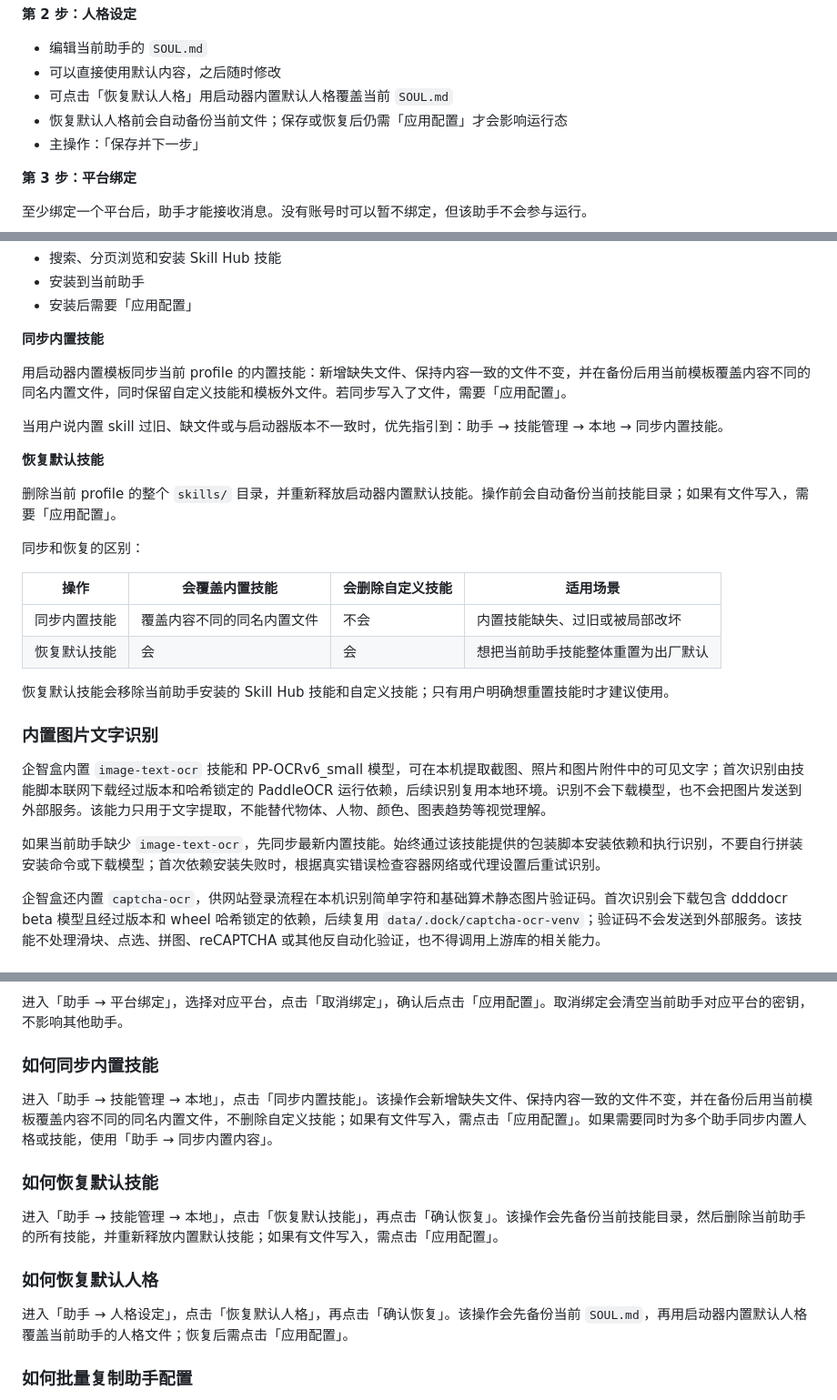
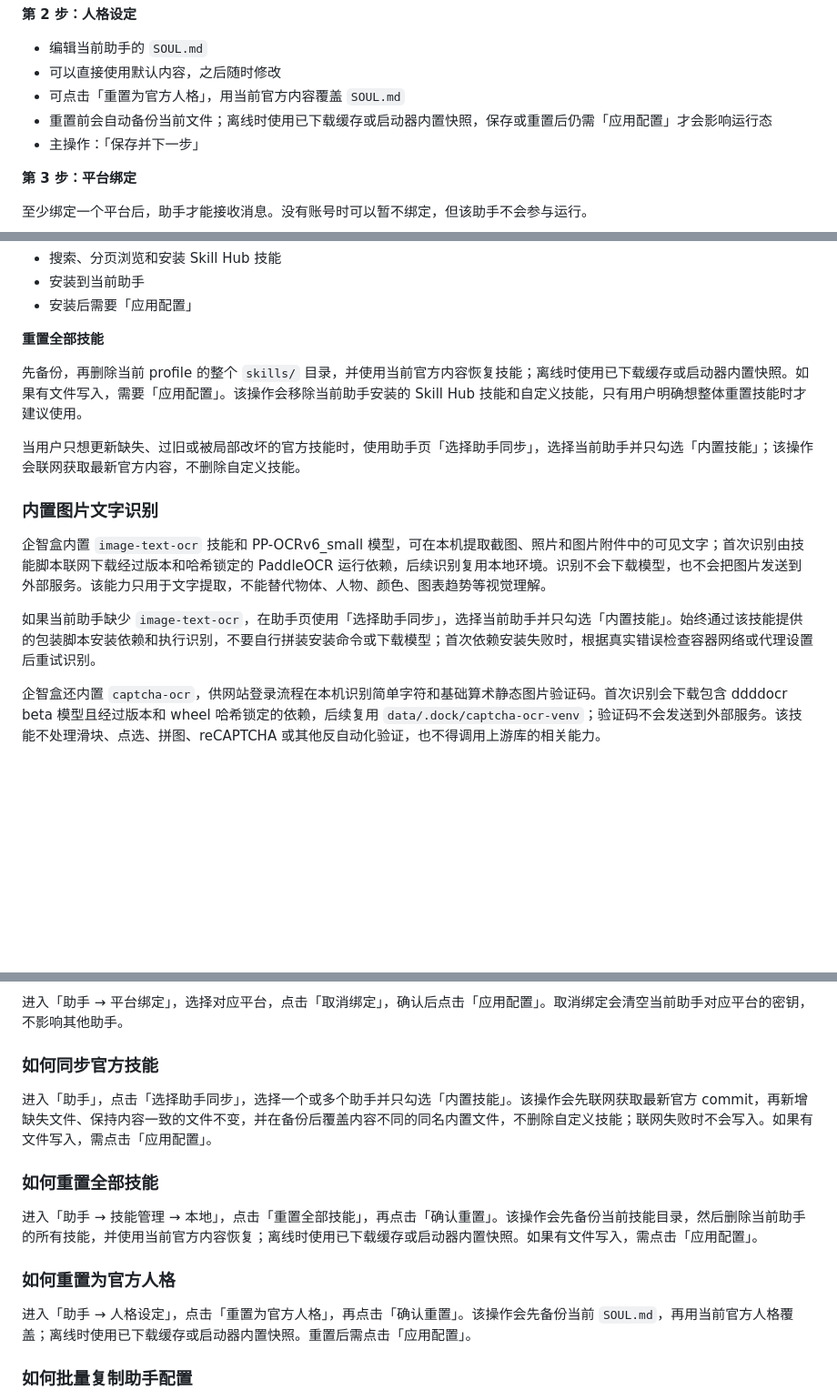
Before and after one commit to sqyl2026/hermes-dock-content, a Markdown page: skills/hermes-dock/SKILL.md, 3 parts joined by grey strips. Shown at 91% size. Rendered like a GitHub page; blank space fills up the shorter version.

Commit message:
docs(content): update bundled content sync guidance

```diff
--- a/skills/hermes-dock/SKILL.md
+++ b/skills/hermes-dock/SKILL.md
@@ -128,8 +128,8 @@ Hermes 本身的功能（CLI、工具、记忆、Kanban、cron 等）请参考 `
 
 - 编辑当前助手的 `SOUL.md`
 - 可以直接使用默认内容，之后随时修改
-- 可点击「恢复默认人格」用启动器内置默认人格覆盖当前 `SOUL.md`
-- 恢复默认人格前会自动备份当前文件；保存或恢复后仍需「应用配置」才会影响运行态
+- 可点击「重置为官方人格」，用当前官方内容覆盖 `SOUL.md`
+- 重置前会自动备份当前文件；离线时使用已下载缓存或启动器内置快照，保存或重置后仍需「应用配置」才会影响运行态
 - 主操作：「保存并下一步」
 
 **第 3 步：平台绑定**
@@ -232,30 +232,17 @@ Hermes 本身的功能（CLI、工具、记忆、Kanban、cron 等）请参考 `
 - 安装到当前助手
 - 安装后需要「应用配置」
 
-**同步内置技能**
+**重置全部技能**
 
-用启动器内置模板同步当前 profile 的内置技能：新增缺失文件、保持内容一致的文件不变，并在备份后用当前模板覆盖内容不同的同名内置文件，同时保留自定义技能和模板外文件。若同步写入了文件，需要「应用配置」。
+先备份，再删除当前 profile 的整个 `skills/` 目录，并使用当前官方内容恢复技能；离线时使用已下载缓存或启动器内置快照。如果有文件写入，需要「应用配置」。该操作会移除当前助手安装的 Skill Hub 技能和自定义技能，只有用户明确想整体重置技能时才建议使用。
 
-当用户说内置 skill 过旧、缺文件或与启动器版本不一致时，优先指引到：助手 → 技能管理 → 本地 → 同步内置技能。
-
-**恢复默认技能**
-
-删除当前 profile 的整个 `skills/` 目录，并重新释放启动器内置默认技能。操作前会自动备份当前技能目录；如果有文件写入，需要「应用配置」。
-
-同步和恢复的区别：
-
-| 操作 | 会覆盖内置技能 | 会删除自定义技能 | 适用场景 |
-|------|----------------|------------------|----------|
-| 同步内置技能 | 覆盖内容不同的同名内置文件 | 不会 | 内置技能缺失、过旧或被局部改坏 |
-| 恢复默认技能 | 会 | 会 | 想把当前助手技能整体重置为出厂默认 |
-
-恢复默认技能会移除当前助手安装的 Skill Hub 技能和自定义技能；只有用户明确想重置技能时才建议使用。
+当用户只想更新缺失、过旧或被局部改坏的官方技能时，使用助手页「选择助手同步」，选择当前助手并只勾选「内置技能」；该操作会联网获取最新官方内容，不删除自定义技能。
 
 ### 内置图片文字识别
 
 企智盒内置 `image-text-ocr` 技能和 PP-OCRv6_small 模型，可在本机提取截图、照片和图片附件中的可见文字；首次识别由技能脚本联网下载经过版本和哈希锁定的 PaddleOCR 运行依赖，后续识别复用本地环境。识别不会下载模型，也不会把图片发送到外部服务。该能力只用于文字提取，不能替代物体、人物、颜色、图表趋势等视觉理解。
 
-如果当前助手缺少 `image-text-ocr`，先同步最新内置技能。始终通过该技能提供的包装脚本安装依赖和执行识别，不要自行拼装安装命令或下载模型；首次依赖安装失败时，根据真实错误检查容器网络或代理设置后重试识别。
+如果当前助手缺少 `image-text-ocr`，在助手页使用「选择助手同步」，选择当前助手并只勾选「内置技能」。始终通过该技能提供的包装脚本安装依赖和执行识别，不要自行拼装安装命令或下载模型；首次依赖安装失败时，根据真实错误检查容器网络或代理设置后重试识别。
 
 企智盒还内置 `captcha-ocr`，供网站登录流程在本机识别简单字符和基础算术静态图片验证码。首次识别会下载包含 ddddocr beta 模型且经过版本和 wheel 哈希锁定的依赖，后续复用 `data/.dock/captcha-ocr-venv`；验证码不会发送到外部服务。该技能不处理滑块、点选、拼图、reCAPTCHA 或其他反自动化验证，也不得调用上游库的相关能力。
 
@@ -449,17 +436,17 @@ Web 管理和共享文件的可用入口显示在「总览 → 访问入口」
 
 进入「助手 → 平台绑定」，选择对应平台，点击「取消绑定」，确认后点击「应用配置」。取消绑定会清空当前助手对应平台的密钥，不影响其他助手。
 
-### 如何同步内置技能
+### 如何同步官方技能
 
-进入「助手 → 技能管理 → 本地」，点击「同步内置技能」。该操作会新增缺失文件、保持内容一致的文件不变，并在备份后用当前模板覆盖内容不同的同名内置文件，不删除自定义技能；如果有文件写入，需点击「应用配置」。如果需要同时为多个助手同步内置人格或技能，使用「助手 → 同步内置内容」。
+进入「助手」，点击「选择助手同步」，选择一个或多个助手并只勾选「内置技能」。该操作会先联网获取最新官方 commit，再新增缺失文件、保持内容一致的文件不变，并在备份后覆盖内容不同的同名内置文件，不删除自定义技能；联网失败时不会写入。如果有文件写入，需点击「应用配置」。
 
-### 如何恢复默认技能
+### 如何重置全部技能
 
-进入「助手 → 技能管理 → 本地」，点击「恢复默认技能」，再点击「确认恢复」。该操作会先备份当前技能目录，然后删除当前助手的所有技能，并重新释放内置默认技能；如果有文件写入，需点击「应用配置」。
+进入「助手 → 技能管理 → 本地」，点击「重置全部技能」，再点击「确认重置」。该操作会先备份当前技能目录，然后删除当前助手的所有技能，并使用当前官方内容恢复；离线时使用已下载缓存或启动器内置快照。如果有文件写入，需点击「应用配置」。
 
-### 如何恢复默认人格
+### 如何重置为官方人格
 
-进入「助手 → 人格设定」，点击「恢复默认人格」，再点击「确认恢复」。该操作会先备份当前 `SOUL.md`，再用启动器内置默认人格覆盖当前助手的人格文件；恢复后需点击「应用配置」。
+进入「助手 → 人格设定」，点击「重置为官方人格」，再点击「确认重置」。该操作会先备份当前 `SOUL.md`，再用当前官方人格覆盖；离线时使用已下载缓存或启动器内置快照。重置后需点击「应用配置」。
 
 ### 如何批量复制助手配置
 
```
Also changed, not shown: other parts of skills/hermes-dock/SKILL.md (+5 -5 lines).
